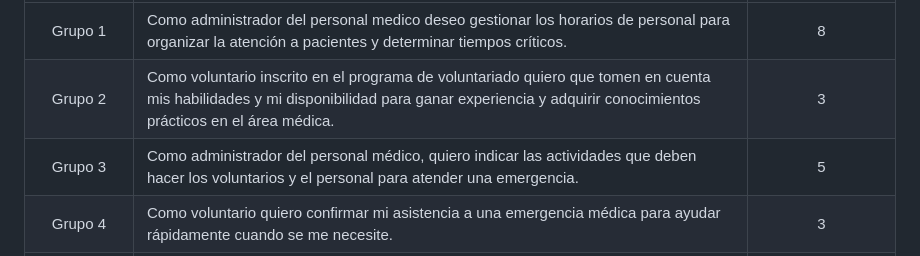
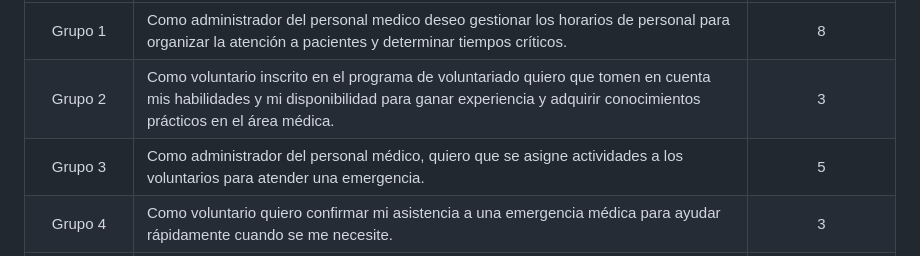
Before and after one commit to cristhianmunoz/Sistema-de-Gestion-de-Horarios-y-Notificaciones, a Markdown page: README.md, the part around the change. GitHub-like rendering.

Commit message:
update HU grupo 3
Se cambia indicar por asignar actividades

```diff
--- a/README.md
+++ b/README.md
@@ -19,7 +19,7 @@ A continuación, se muestran las historias de usuario asignadas a cada uno de lo
 |:--------------------:|-----------------------------------------------------------------------------------------------------------------------------------------------------------------------------------------------------|:-----------------------------:|
 |       Grupo 1        | Como administrador del personal medico deseo gestionar los horarios de personal para organizar la atención a pacientes y determinar tiempos críticos.                                               |               8               |
 |       Grupo 2        | Como voluntario inscrito en el programa de voluntariado quiero que tomen en cuenta mis habilidades y mi disponibilidad para ganar experiencia y adquirir conocimientos prácticos en el área médica. |               3               |
-|       Grupo 3        | Como administrador del personal médico, quiero indicar las actividades que deben hacer los voluntarios y el personal para atender una emergencia.                                                   |               5               |
+|       Grupo 3        | Como administrador del personal médico, quiero que se asigne actividades a los voluntarios para atender una emergencia.                                                   |               5               |
 |       Grupo 4        | Como voluntario quiero confirmar mi asistencia a una emergencia médica para ayudar rápidamente cuando se me necesite.                                                                               |               3               |
 |       Grupo 5        | Como administrador del personal médico deseo solicitar servicios a los voluntarios, para atender las emergencias médicas.                                                                           |               3               |
 |       Grupo 6        | Como administrador quiero priorizar los voluntarios que han confirmado su asistencia para que no se exceda el personal requerido.                                                                   |               5               |
```
